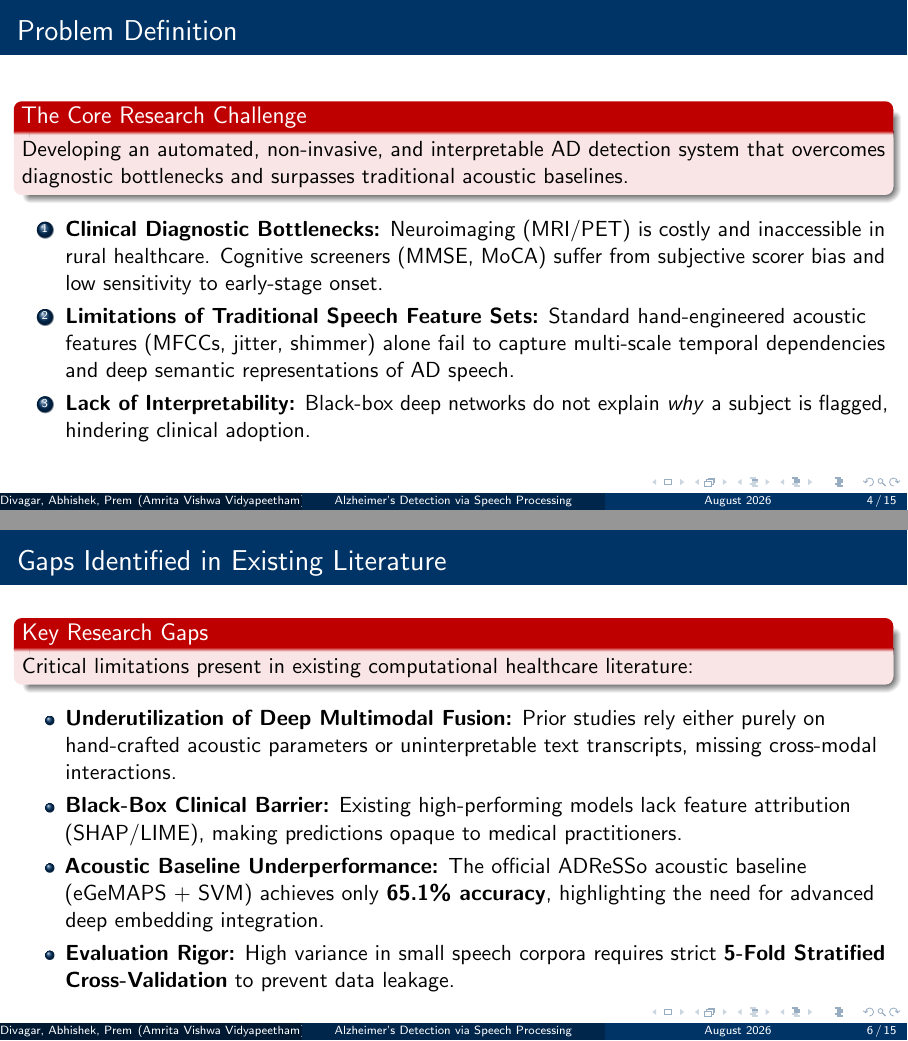
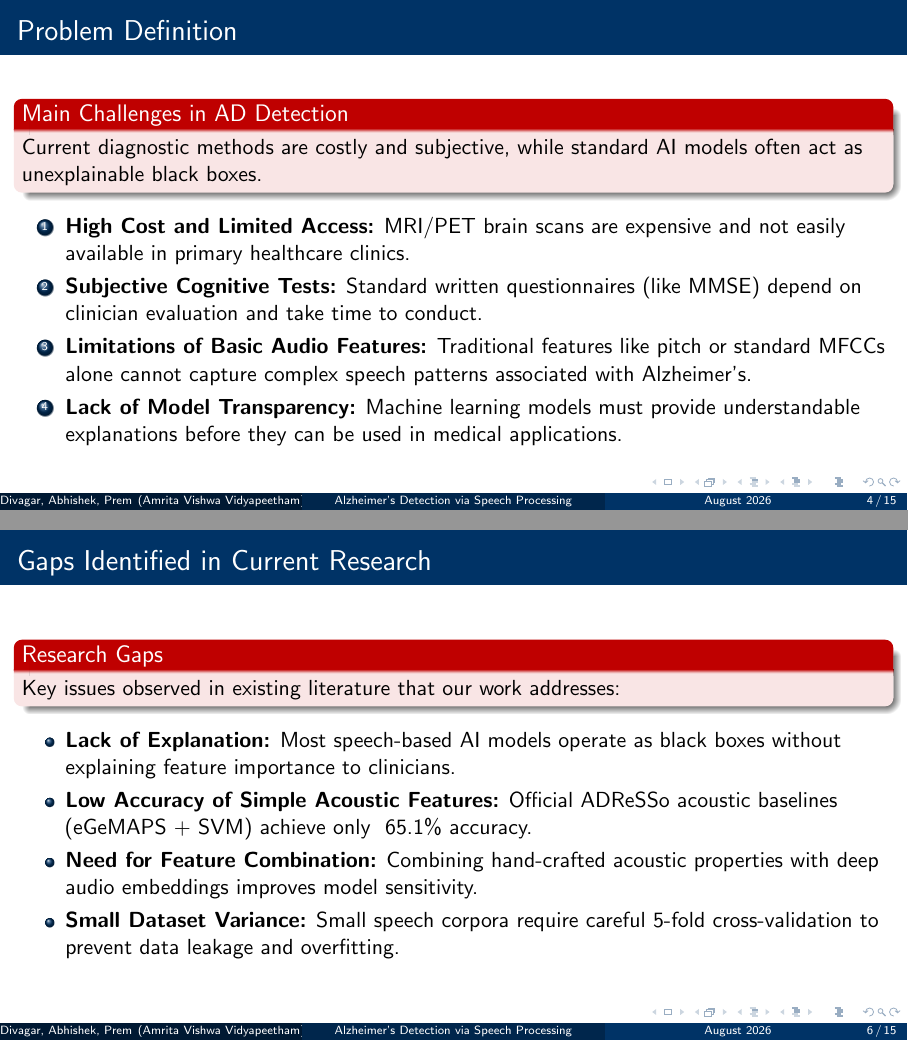
Before and after one commit to divagar127/Alzimer-detection-using-speech-processing, LaTeX slides (presentation_midterm_review.tex): pages 4 and 6 of 15, joined at a grey line. Compiled offline with pdfLaTeX.

Commit message:
Refine presentation_midterm_review.tex with human-written, authentic student tone

```diff
--- a/presentation_midterm_review.tex
+++ b/presentation_midterm_review.tex
@@ -19,7 +19,7 @@
 
 % Title Page Information
 \title[Alzheimer's Detection via Speech Processing]{Alzheimer's Disease Detection Using Speech Processing with Explainable AI}
-\subtitle{Mid-Semester Project Review (40--50\% Completion Progress)}
+\subtitle{Mid-Semester Project Review}
 \author[Divagar, Abhishek, Prem]{
     \textbf{Divagar S} [CB.SC.U4AIE23223] \\
     \textbf{Abhishek Pandey} [CB.SC.U4AIE23205] \\
@@ -56,61 +56,62 @@
 % ===== Slide 4: Problem Definition =====
 \section{Problem Definition}
 \begin{frame}{Problem Definition}
-    \begin{alertblock}{The Core Research Challenge}
-        Developing an automated, non-invasive, and interpretable AD detection system that overcomes diagnostic bottlenecks and surpasses traditional acoustic baselines.
+    \begin{alertblock}{Main Challenges in AD Detection}
+        Current diagnostic methods are costly and subjective, while standard AI models often act as unexplainable black boxes.
     \end{alertblock}
 
     \begin{enumerate}
-        \item \textbf{Clinical Diagnostic Bottlenecks:} Neuroimaging (MRI/PET) is costly and inaccessible in rural healthcare. Cognitive screeners (MMSE, MoCA) suffer from subjective scorer bias and low sensitivity to early-stage onset.
-        \item \textbf{Limitations of Traditional Speech Feature Sets:} Standard hand-engineered acoustic features (MFCCs, jitter, shimmer) alone fail to capture multi-scale temporal dependencies and deep semantic representations of AD speech.
-        \item \textbf{Lack of Interpretability:} Black-box deep networks do not explain \textit{why} a subject is flagged, hindering clinical adoption.
+        \item \textbf{High Cost and Limited Access:} MRI/PET brain scans are expensive and not easily available in primary healthcare clinics.
+        \item \textbf{Subjective Cognitive Tests:} Standard written questionnaires (like MMSE) depend on clinician evaluation and take time to conduct.
+        \item \textbf{Limitations of Basic Audio Features:} Traditional features like pitch or standard MFCCs alone cannot capture complex speech patterns associated with Alzheimer's.
+        \item \textbf{Lack of Model Transparency:} Machine learning models must provide understandable explanations before they can be used in medical applications.
     \end{enumerate}
 \end{frame}
 
 % ===== Slide 5: Project Overview =====
-\begin{frame}{Project Architecture Flow (40--50\% Scope)}
+\begin{frame}{Project Architecture \& Workflow}
     \begin{center}
-        \textbf{\Large Pipeline Architecture Flow}
+        \textbf{\Large System Pipeline Overview}
     \end{center}
     \vfill
-    \begin{block}{Implemented Processing Pipeline}
+    \begin{block}{Pipeline Flow (Mid-Term Stage)}
     \begin{itemize}
-        \item \textbf{Audio Input:} Spontaneous speech recordings from ADReSSo Challenge dataset (.wav format).
-        \item \textbf{Stage 1 (Preprocessing):} 16kHz resampling, spectral gating noise reduction, VAD silence removal.
-        \item \textbf{Stage 2 (Feature Extraction):} 123-dim hand-crafted acoustic features + 1024-dim Whisper deep embeddings.
-        \item \textbf{Stage 3 (Feature Fusion):} Multimodal feature concatenation + PCA reduction to 318 dimensions.
-        \item \textbf{Stage 4 \& 5 (Classification \& Evaluation):} ML (SVM, RF, LR) + DL (PyTorch 3-Layer DNN, 1D-CNN) evaluated via \textbf{5-Fold Stratified Cross-Validation}.
+        \item \textbf{Speech Input:} Spontaneous audio recordings (.wav format) from the ADReSSo 2021 dataset.
+        \item \textbf{Audio Preprocessing:} Converting to 16kHz, noise reduction, and removing silent gaps using voice activity detection.
+        \item \textbf{Feature Extraction:} Extracting 123 physical acoustic features (MFCCs, Pitch, HNR) + Whisper deep audio embeddings.
+        \item \textbf{Feature Fusion:} Combining acoustic features and deep embeddings using PCA (reduced to 318 features).
+        \item \textbf{Model Training \& Evaluation:} Training ML and PyTorch DL models using 5-Fold Stratified Cross-Validation.
     \end{itemize}
     \end{block}
 \end{frame}
 
 % ===== Slide 6: Gaps Identified =====
 \section{Gaps Identified}
-\begin{frame}{Gaps Identified in Existing Literature}
-    \begin{alertblock}{Key Research Gaps}
-        Critical limitations present in existing computational healthcare literature:
+\begin{frame}{Gaps Identified in Current Research}
+    \begin{alertblock}{Research Gaps}
+        Key issues observed in existing literature that our work addresses:
     \end{alertblock}
     \begin{itemize}
-        \item \textbf{Underutilization of Deep Multimodal Fusion:} Prior studies rely either purely on hand-crafted acoustic parameters or uninterpretable text transcripts, missing cross-modal interactions.
-        \item \textbf{Black-Box Clinical Barrier:} Existing high-performing models lack feature attribution (SHAP/LIME), making predictions opaque to medical practitioners.
-        \item \textbf{Acoustic Baseline Underperformance:} The official ADReSSo acoustic baseline (eGeMAPS + SVM) achieves only \textbf{65.1\% accuracy}, highlighting the need for advanced deep embedding integration.
-        \item \textbf{Evaluation Rigor:} High variance in small speech corpora requires strict \textbf{5-Fold Stratified Cross-Validation} to prevent data leakage.
+        \item \textbf{Lack of Explanation:} Most speech-based AI models operate as black boxes without explaining feature importance to clinicians.
+        \item \textbf{Low Accuracy of Simple Acoustic Features:} Official ADReSSo acoustic baselines (eGeMAPS + SVM) achieve only ~65.1\% accuracy.
+        \item \textbf{Need for Feature Combination:} Combining hand-crafted acoustic properties with deep audio embeddings improves model sensitivity.
+        \item \textbf{Small Dataset Variance:} Small speech corpora require careful 5-fold cross-validation to prevent data leakage and overfitting.
     \end{itemize}
 \end{frame}
 
 % ===== Slide 7: Objectives =====
 \section{Objectives}
-\begin{frame}{Objectives \& Technical Scope}
-    \begin{block}{Main Research Objective}
-        To design, implement, and validate an automated speech processing pipeline for Alzheimer's Detection that outperforms official challenge baselines while establishing a foundation for Explainable AI.
+\begin{frame}{Project Objectives}
+    \begin{block}{Main Goal}
+        To build a speech-based machine learning pipeline for Alzheimer's Detection that outperforms standard baselines and provides clear explanations.
     \end{block}
 
-    \textbf{Specific Milestone Objectives (Completed in 40--50\% Phase):}
+    \textbf{Mid-Term Milestone Objectives (Completed):}
     \begin{enumerate}
-        \item Build a standardized audio preprocessing pipeline (spectral denoising, 16kHz resampling, VAD segmentation).
-        \item Extract a 123-dimensional acoustic feature space (40 MFCCs, Deltas, Pitch F0 statistics, HNR) combined with deep Whisper embeddings.
-        \item Implement PCA-based multimodal feature fusion (318-dim representation space).
-        \item Train and systematically evaluate ML (Logistic Regression, SVM RBF, Random Forest) and DL (PyTorch DNN, 1D-CNN) models using 5-Fold Stratified CV.
+        \item Clean and preprocess speech audio (16kHz resampling, noise reduction, silence removal).
+        \item Extract 123 physical acoustic features (MFCCs, Pitch statistics, HNR) and Whisper audio features.
+        \item Combine features using PCA dimensionality reduction (318 components).
+        \item Evaluate Logistic Regression, SVM, Random Forest, PyTorch DNN, and 1D-CNN models using 5-Fold Stratified Cross-Validation.
     \end{enumerate}
 \end{frame}
 
```
Also changed, not shown: presentation_midterm_review.tex (103 more changed lines).
